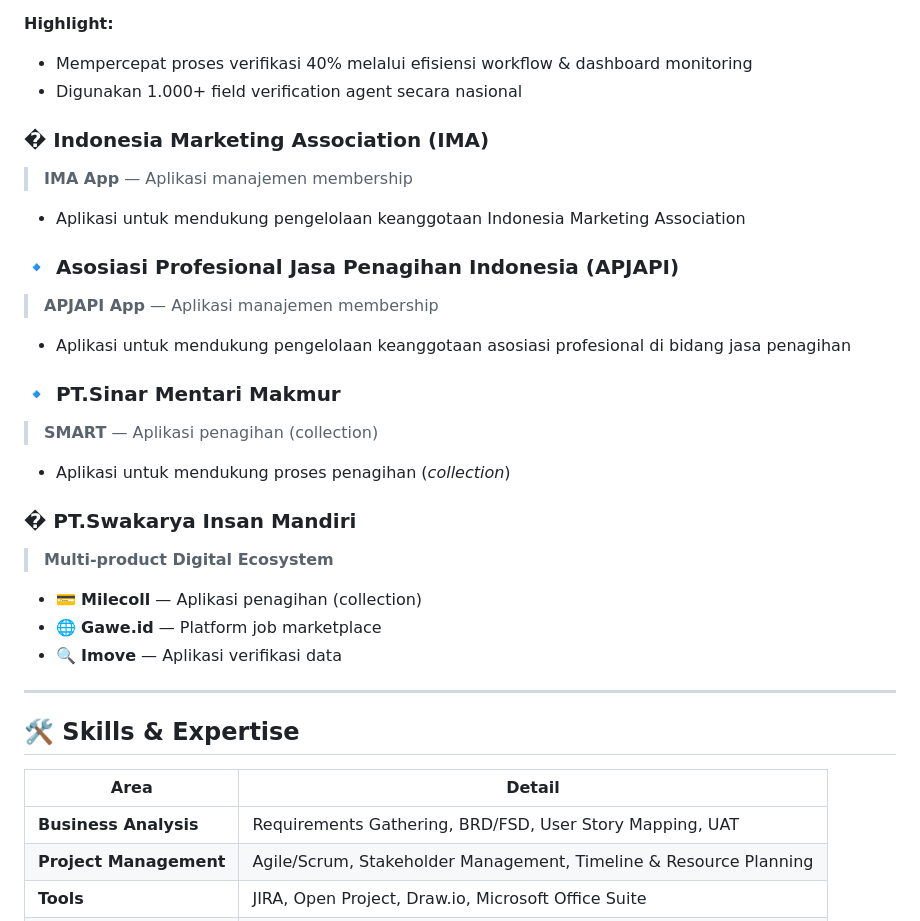
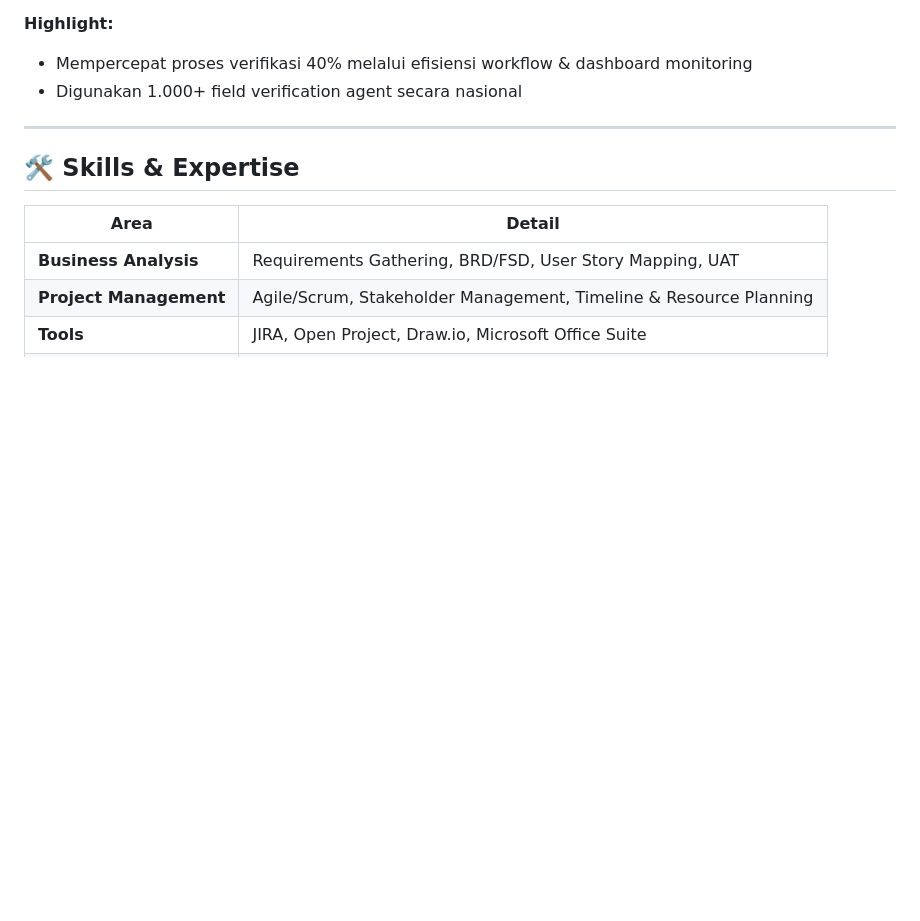
Before and after one commit to RMzaa/RMzaa, a Markdown page: README.md, the part around one of its changes. Drawn GitHub-style; blank space fills up the shorter version.

```diff
--- a/README.md
+++ b/README.md
@@ -50,11 +109,8 @@ Platform untuk mendukung proses verifikasi data customer dan operasional bisnis
 - Mempercepat proses verifikasi 40% melalui efisiensi workflow & dashboard monitoring
 - Digunakan 1.000+ field verification agent secara nasional
 
-### � Indonesia Marketing Association (IMA)
-> **IMA App** — Aplikasi manajemen membership
-- Aplikasi untuk mendukung pengelolaan keanggotaan Indonesia Marketing Association
 
-### 🔹 Asosiasi Profesional Jasa Penagihan Indonesia (APJAPI)
+<!-- ### 🔹 Asosiasi Profesional Jasa Penagihan Indonesia (APJAPI)
 > **APJAPI App** — Aplikasi manajemen membership
 - Aplikasi untuk mendukung pengelolaan keanggotaan asosiasi profesional di bidang jasa penagihan
 
@@ -66,7 +122,7 @@ Platform untuk mendukung proses verifikasi data customer dan operasional bisnis
 > **Multi-product Digital Ecosystem**
 - 💳 **Milecoll** — Aplikasi penagihan (collection)
 - 🌐 **Gawe.id** — Platform job marketplace
-- 🔍 **Imove** — Aplikasi verifikasi data
+- 🔍 **Imove** — Aplikasi verifikasi data -->
 
 ---
 
```
Also changed, not shown: other parts of README.md (+60 -1 lines).
